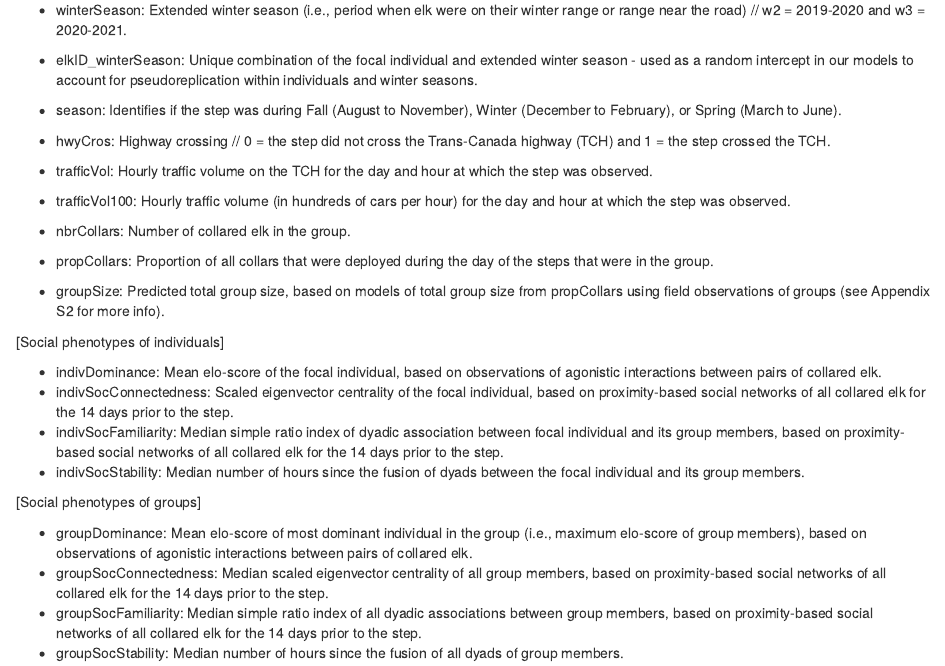
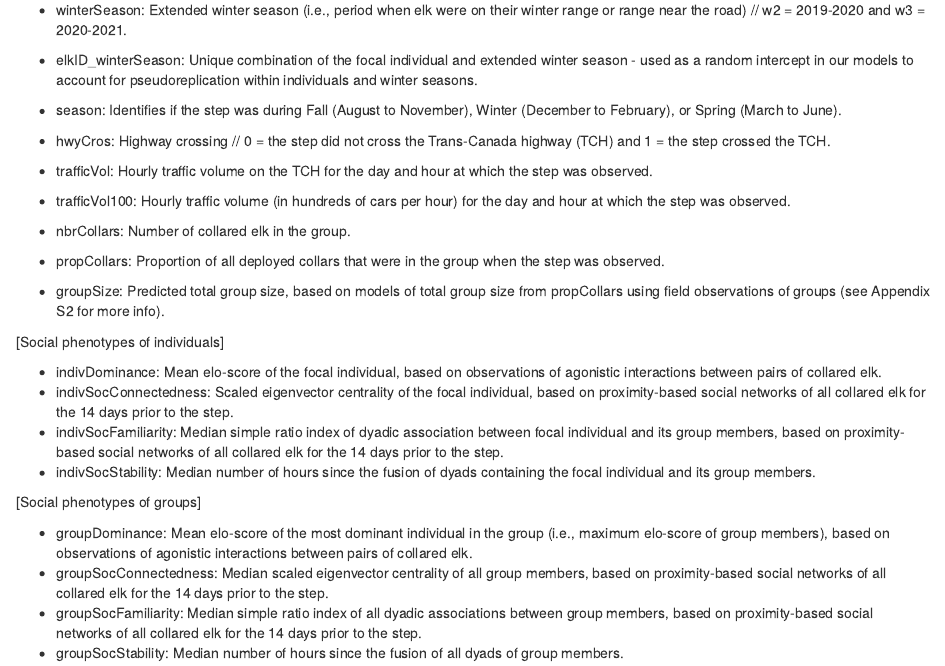
Before and after one commit to mpoulin1/PoulinEtAl-SocialityHighwayCrossings, an R Markdown document (PoulinEtAl_SupportingCode.Rmd): the page in a window 1100 px wide, from 470 px down. Rendered offline with R 4.5, knitr and Pandoc, with nearby package versions; some code elsewhere in the file could not run offline.

Commit message:
Uploading supporting data and code

```diff
--- a/PoulinEtAl_SupportingCode.Rmd
+++ b/PoulinEtAl_SupportingCode.Rmd
@@ -23,7 +23,7 @@ This dataset includes all observed hourly steps classified as 'traveling' by the
 - trafficVol100: Hourly traffic volume (in hundreds of cars per hour) for the day and hour at which the step was observed.
 
 - nbrCollars: Number of collared elk in the group.
-- propCollars: Proportion of all collars that were deployed during the day of the steps that were in the group.
+- propCollars: Proportion of all deployed collars that were in the group when the step was observed.
 - groupSize: Predicted total group size, based on models of total group size from propCollars using field observations of groups (see Appendix S2 for more info).
 
 [Social phenotypes of individuals]
@@ -31,12 +31,12 @@ This dataset includes all observed hourly steps classified as 'traveling' by the
 - indivDominance: Mean elo-score of the focal individual, based on observations of agonistic interactions between pairs of collared elk.
 - indivSocConnectedness: Scaled eigenvector centrality of the focal individual, based on proximity-based social networks of all collared elk for the 14 days prior to the step.
 - indivSocFamiliarity: Median simple ratio index of dyadic association between focal individual and its group members, based on proximity-based social networks of all collared elk for the 14 days prior to the step.
-- indivSocStability: Median number of hours since the fusion of dyads between the focal individual and its group members.
+- indivSocStability: Median number of hours since the fusion of dyads containing the focal individual and its group members.
 
 
 [Social phenotypes of groups]
 
-- groupDominance: Mean elo-score of most dominant individual in the group (i.e., maximum elo-score of group members), based on observations of agonistic interactions between pairs of collared elk.
+- groupDominance: Mean elo-score of the most dominant individual in the group (i.e., maximum elo-score of group members), based on observations of agonistic interactions between pairs of collared elk.
 - groupSocConnectedness: Median scaled eigenvector centrality of all group members, based on proximity-based social networks of all collared elk for the 14 days prior to the step.
 - groupSocFamiliarity: Median simple ratio index of all dyadic associations between group members, based on proximity-based social networks of all collared elk for the 14 days prior to the step.
 - groupSocStability: Median number of hours since the fusion of all dyads of group members.
```
Also changed, not shown: PoulinEtAl_SupportingCode.Rmd (2 more changed lines).
